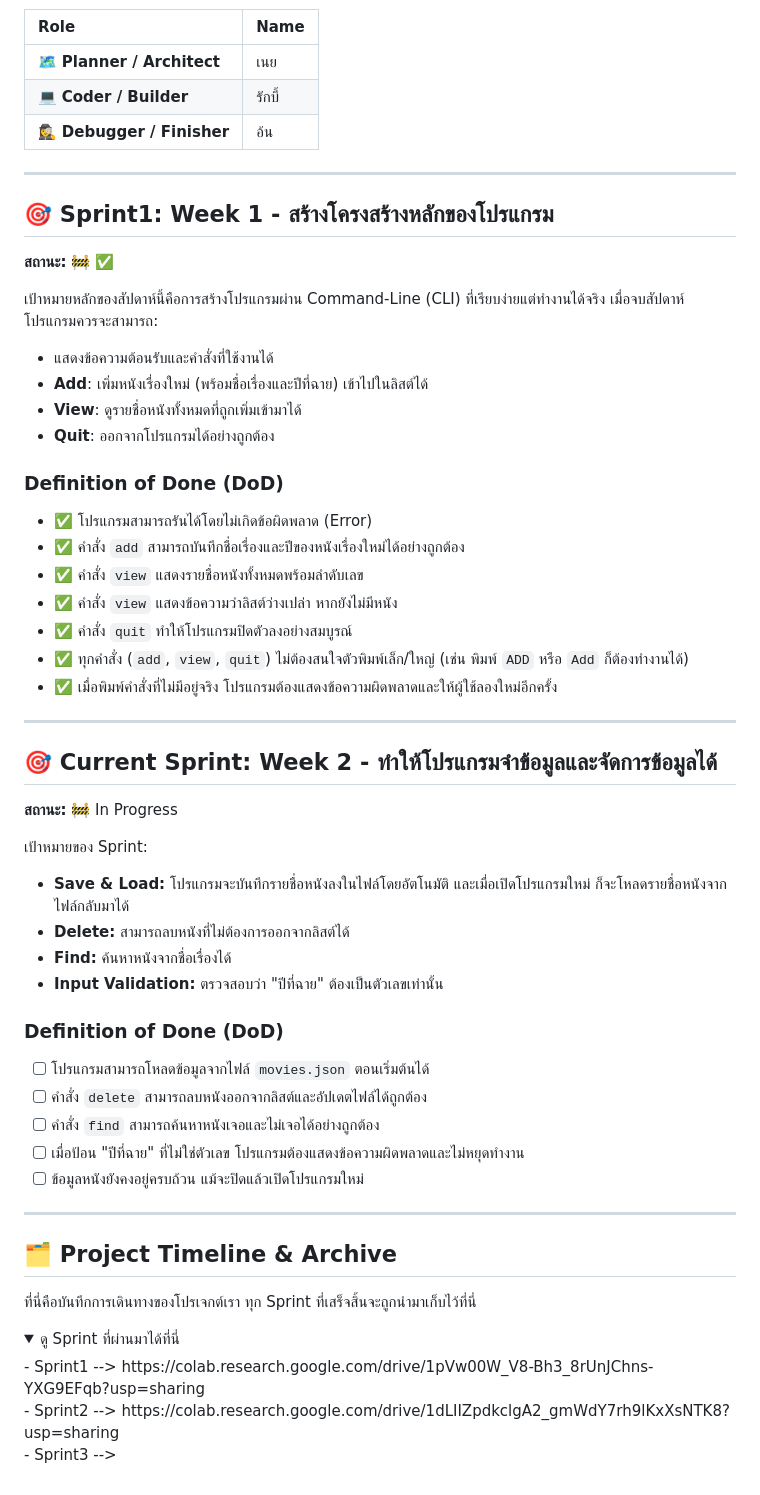
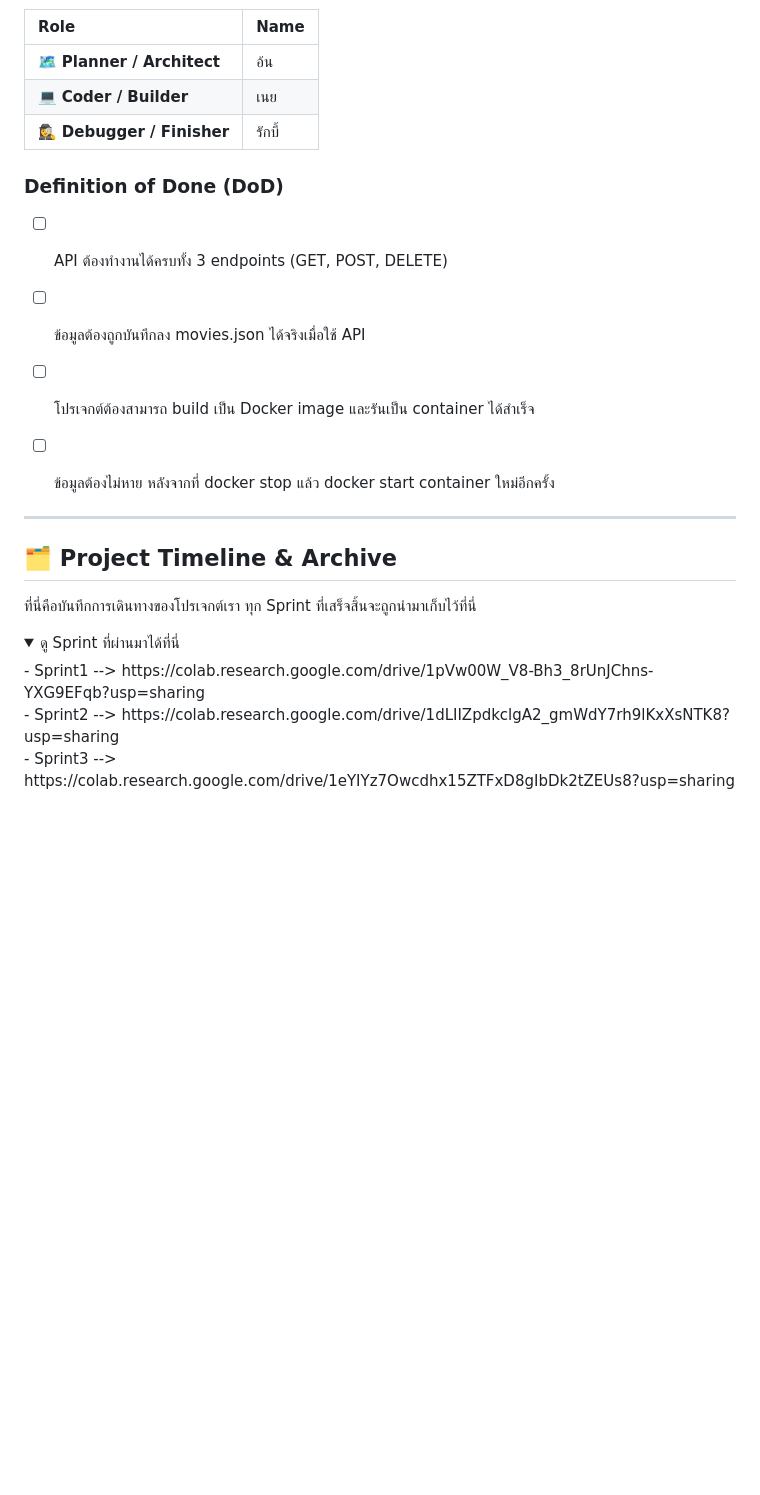
Before and after one commit to WillingAonon/New-movie-registration, a Markdown page: README.md, the part around one of its changes. GitHub-like rendering; folded sections open; blank space fills up the shorter version.

```diff
--- a/README.md
+++ b/README.md
@@ -37,49 +80,16 @@
 
 | Role | Name |
 | :--- | :--- |
-| 🗺️ **Planner / Architect** | เนย |
-| 💻 **Coder / Builder** | รักบี้ |
-| 🕵️‍♀️ **Debugger / Finisher**| อ้น |
-
----
-
-## 🎯 Sprint1: Week 1 - สร้างโครงสร้างหลักของโปรแกรม
-
-**สถานะ:** 🚧 ✅
-
-เป้าหมายหลักของสัปดาห์นี้คือการสร้างโปรแกรมผ่าน Command-Line (CLI) ที่เรียบง่ายแต่ทำงานได้จริง เมื่อจบสัปดาห์ โปรแกรมควรจะสามารถ:
-- แสดงข้อความต้อนรับและคำสั่งที่ใช้งานได้
-- **Add**: เพิ่มหนังเรื่องใหม่ (พร้อมชื่อเรื่องและปีที่ฉาย) เข้าไปในลิสต์ได้
-- **View**: ดูรายชื่อหนังทั้งหมดที่ถูกเพิ่มเข้ามาได้
-- **Quit**: ออกจากโปรแกรมได้อย่างถูกต้อง
+| 🗺️ **Planner / Architect** | อ้น |
+| 💻 **Coder / Builder** | เนย |
+| 🕵️‍♀️ **Debugger / Finisher**| รักบี้ |
 
 ### Definition of Done (DoD)
-- ✅ โปรแกรมสามารถรันได้โดยไม่เกิดข้อผิดพลาด (Error)
-- ✅ คำสั่ง `add` สามารถบันทึกชื่อเรื่องและปีของหนังเรื่องใหม่ได้อย่างถูกต้อง
-- ✅ คำสั่ง `view` แสดงรายชื่อหนังทั้งหมดพร้อมลำดับเลข
-- ✅ คำสั่ง `view` แสดงข้อความว่าลิสต์ว่างเปล่า หากยังไม่มีหนัง
-- ✅ คำสั่ง `quit` ทำให้โปรแกรมปิดตัวลงอย่างสมบูรณ์
-- ✅ ทุกคำสั่ง (`add`, `view`, `quit`) ไม่ต้องสนใจตัวพิมพ์เล็ก/ใหญ่ (เช่น พิมพ์ `ADD` หรือ `Add` ก็ต้องทำงานได้)
-- ✅ เมื่อพิมพ์คำสั่งที่ไม่มีอยู่จริง โปรแกรมต้องแสดงข้อความผิดพลาดและให้ผู้ใช้ลองใหม่อีกครั้ง
+- [ ] API ต้องทำงานได้ครบทั้ง 3 endpoints (GET, POST, DELETE)
+- [ ] ข้อมูลต้องถูกบันทึกลง movies.json ได้จริงเมื่อใช้ API
+- [ ] โปรเจกต์ต้องสามารถ build เป็น Docker image และรันเป็น container ได้สำเร็จ
+- [ ] ข้อมูลต้องไม่หาย หลังจากที่ docker stop แล้ว docker start container ใหม่อีกครั้ง
 
----
-
-## 🎯 Current Sprint: Week 2 - ทำให้โปรแกรมจำข้อมูลและจัดการข้อมูลได้
-
-**สถานะ:** 🚧 In Progress
-
-เป้าหมายของ Sprint:
-* **Save & Load:** โปรแกรมจะบันทึกรายชื่อหนังลงในไฟล์โดยอัตโนมัติ และเมื่อเปิดโปรแกรมใหม่ ก็จะโหลดรายชื่อหนังจากไฟล์กลับมาได้
-* **Delete:** สามารถลบหนังที่ไม่ต้องการออกจากลิสต์ได้
-* **Find:** ค้นหาหนังจากชื่อเรื่องได้
-* **Input Validation:** ตรวจสอบว่า "ปีที่ฉาย" ต้องเป็นตัวเลขเท่านั้น
-
-### Definition of Done (DoD)
-- [ ] โปรแกรมสามารถโหลดข้อมูลจากไฟล์ `movies.json` ตอนเริ่มต้นได้
-- [ ] คำสั่ง `delete` สามารถลบหนังออกจากลิสต์และอัปเดตไฟล์ได้ถูกต้อง
-- [ ] คำสั่ง `find` สามารถค้นหาหนังเจอและไม่เจอได้อย่างถูกต้อง
-- [ ] เมื่อป้อน "ปีที่ฉาย" ที่ไม่ใช่ตัวเลข โปรแกรมต้องแสดงข้อความผิดพลาดและไม่หยุดทำงาน
-- [ ] ข้อมูลหนังยังคงอยู่ครบถ้วน แม้จะปิดแล้วเปิดโปรแกรมใหม่
 
 ---
 
@@ -91,6 +101,6 @@
   <summary>ดู Sprint ที่ผ่านมาได้ที่นี่</summary>
     - Sprint1 --> https://colab.research.google.com/drive/1pVw00W_V8-Bh3_8rUnJChns-YXG9EFqb?usp=sharing  <br>
     - Sprint2 --> https://colab.research.google.com/drive/1dLIIZpdkclgA2_gmWdY7rh9lKxXsNTK8?usp=sharing  <br>
-    - Sprint3 -->
+    - Sprint3 --> https://colab.research.google.com/drive/1eYIYz7Owcdhx15ZTFxD8gIbDk2tZEUs8?usp=sharing
 
   </details>
```
Also changed, not shown: other parts of README.md (+54 -11 lines).
